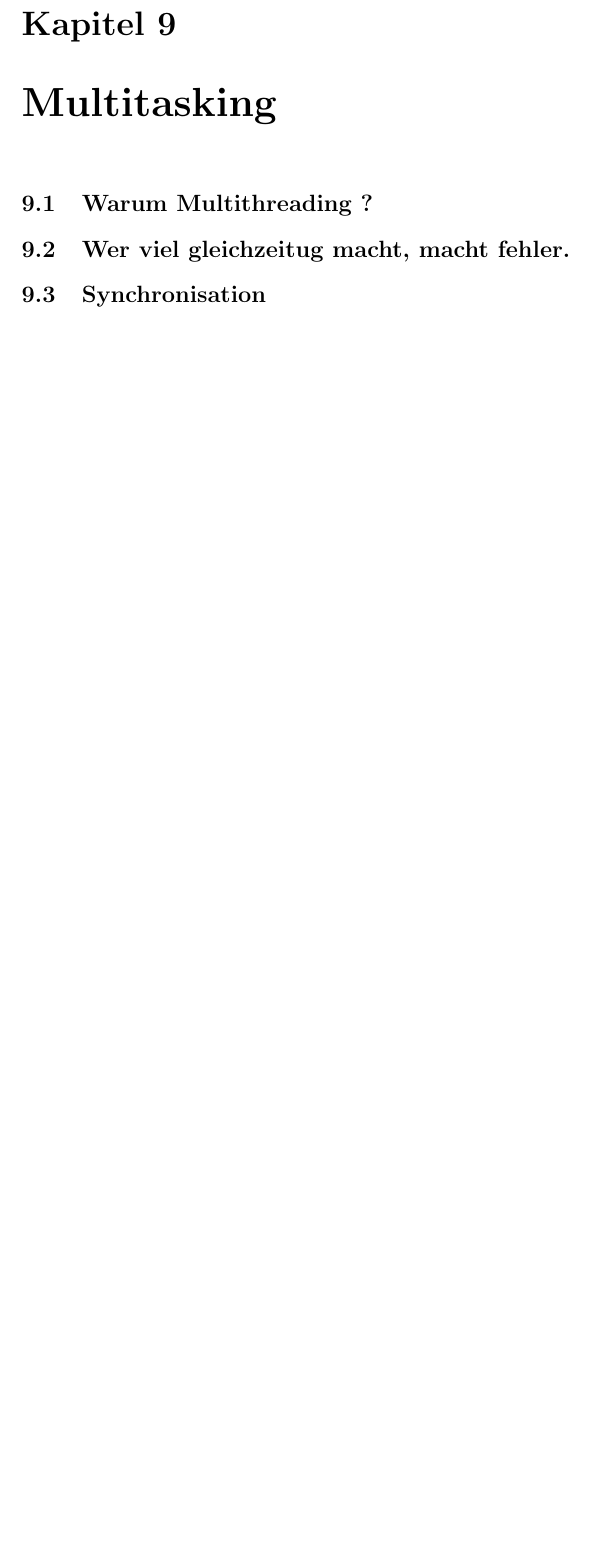
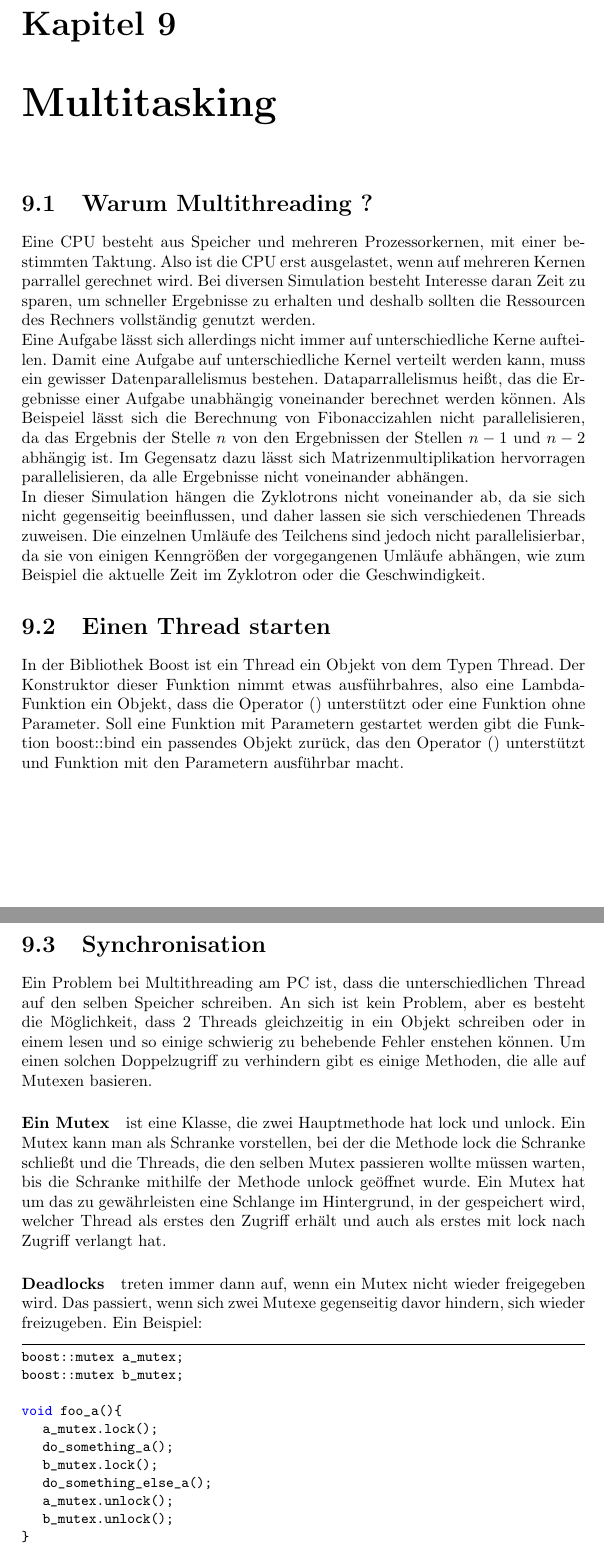
Before and after one commit to PhilippRo/BLL-cyclotron-simulation, a LaTeX document (doc/Arbeit.tex): part of page 23 of 29 before the commit and two parts of pages 23 and 24 of 31 after it, the two joined at a grey line, cut so that both start at the same text, the shorter picture padded with empty space. Compiled offline with pdfLaTeX.

Commit message:
worked at Chapter 9

```diff
--- a/doc/Arbeit.tex
+++ b/doc/Arbeit.tex
@@ -584,5 +597,63 @@ Typ, der den Operator + unterst"utzt kann als Template eingesetzt werden.
 
 \chapter{Multitasking}
 \section{Warum Multithreading ?}
-\section{Wer viel gleichzeitug macht, macht fehler.}
+Eine CPU besteht aus Speicher und mehreren Prozessorkernen, mit einer bestimmten
+Taktung. Also ist die CPU erst ausgelastet, wenn auf mehreren Kernen parrallel
+gerechnet wird. Bei diversen Simulation besteht Interesse daran Zeit zu sparen, um
+schneller Ergebnisse zu erhalten und deshalb sollten die Ressourcen des Rechners
+vollst"andig genutzt werden.
+
+Eine Aufgabe l"asst sich allerdings nicht immer auf unterschiedliche Kerne aufteilen.
+Damit eine Aufgabe auf unterschiedliche Kernel verteilt werden kann, muss ein gewisser
+Datenparallelismus bestehen. Dataparrallelismus hei"st, das die Ergebnisse einer Aufgabe
+unabh"angig voneinander berechnet werden k"onnen. Als Beispeiel l"asst sich die
+Berechnung von Fibonaccizahlen nicht parallelisieren, da das Ergebnis der Stelle $n$ von
+den Ergebnissen der Stellen $n-1$ und $n-2$ abh"angig ist. Im Gegensatz dazu l"asst sich
+Matrizenmultiplikation hervorragen parallelisieren, da alle Ergebnisse nicht voneinander
+abh"angen.
+
+In dieser Simulation h"angen die Zyklotrons nicht voneinander ab, da sie sich nicht
+gegenseitig beeinflussen, und daher lassen sie sich verschiedenen Threads zuweisen. Die
+einzelnen Uml"aufe des Teilchens sind jedoch nicht parallelisierbar, da sie von einigen
+Kenngr"o"sen der vorgegangenen Uml"aufe abh"angen, wie zum Beispiel die aktuelle Zeit
+im Zyklotron oder die Geschwindigkeit.
+
+\section{Einen Thread starten}
+In der Bibliothek Boost ist ein Thread ein Objekt von dem Typen Thread. Der
+Konstruktor dieser Funktion nimmt etwas ausf"uhrbahres, also eine Lambda-Funktion
+ein Objekt, dass die Operator $()$ unterst"utzt oder eine Funktion ohne Parameter.
+Soll eine Funktion mit Parametern gestartet werden gibt die Funktion boost::bind ein
+passendes Objekt zur"uck, das den Operator $()$ unterst"utzt und Funktion mit den
+Parametern ausf"uhrbar macht.
+
 \section{Synchronisation} \label{Synchronisation}
+Ein Problem bei Multithreading am PC ist, dass die unterschiedlichen Thread auf den
+selben Speicher schreiben. An sich ist kein Problem, aber es besteht die M"oglichkeit,
+dass 2 Threads gleichzeitig in ein Objekt schreiben oder in einem lesen und so einige
+schwierig zu behebende Fehler enstehen k"onnen. Um einen solchen Doppelzugriff zu
+verhindern gibt es einige Methoden, die alle auf Mutexen basieren.
+
+\paragraph{Ein Mutex} ist eine Klasse, die zwei Hauptmethode hat lock und unlock. Ein
+Mutex kann man als Schranke vorstellen, bei der die Methode lock die Schranke schlie"st
+und die Threads, die den selben Mutex passieren wollte m"ussen warten, bis die Schranke
+mithilfe der Methode unlock ge"offnet wurde. Ein Mutex hat um das zu gew"ahrleisten eine
+Schlange im Hintergrund, in der gespeichert wird, welcher Thread als erstes den Zugriff
+erh"alt und auch als erstes mit lock nach Zugriff verlangt hat.
+
+\paragraph{Deadlocks} treten immer dann auf, wenn ein Mutex nicht wieder freigegeben
+wird. Das passiert, wenn sich zwei Mutexe gegenseitig davor hindern, sich wieder
+freizugeben. Ein Beispiel:
+\begin{lstlisting}
+boost::mutex a_mutex;
+boost::mutex b_mutex;
+
+void foo_a(){
+	a_mutex.lock();
+	do_something_a();
+	b_mutex.lock();
+	do_something_else_a();
+	a_mutex.unlock();
+	b_mutex.unlock();
+}
+
+void foo_b(){
```
Also changed, not shown: doc/Arbeit.tex (50 more changed lines).
